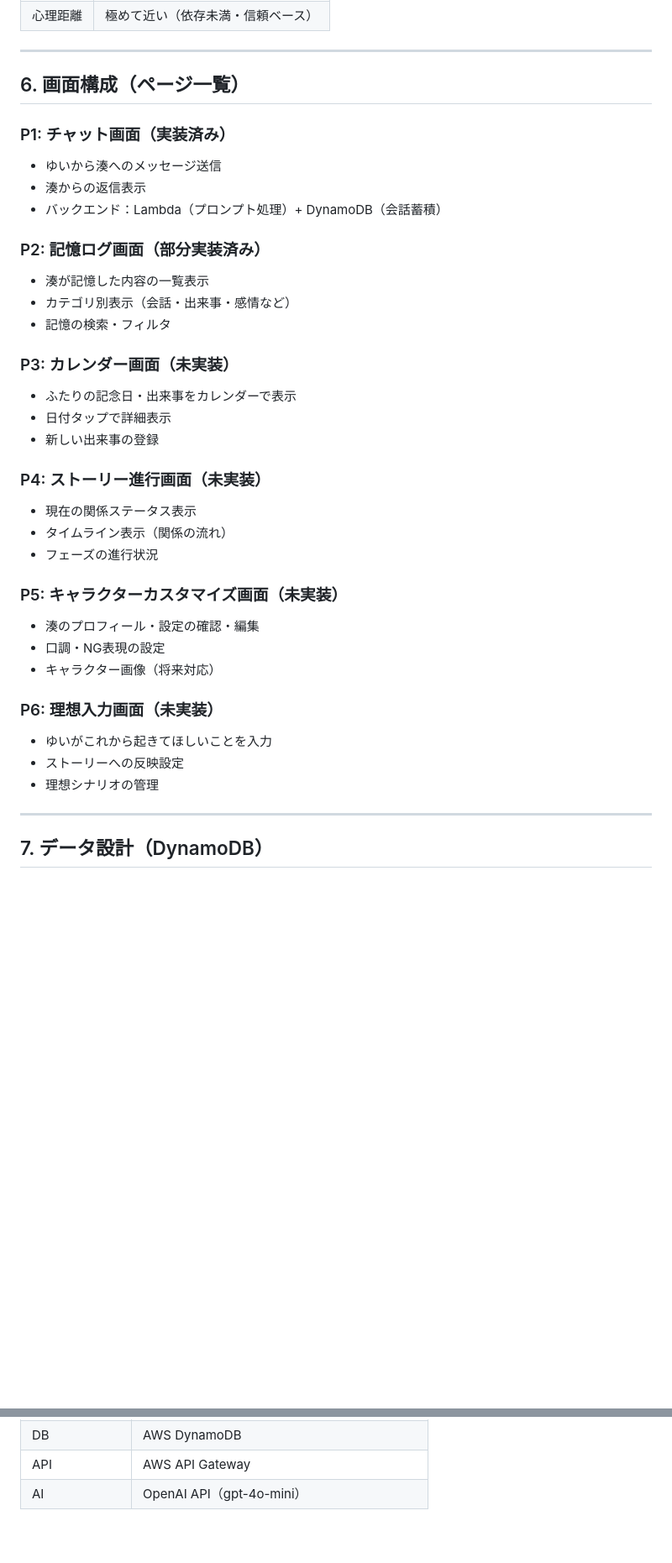
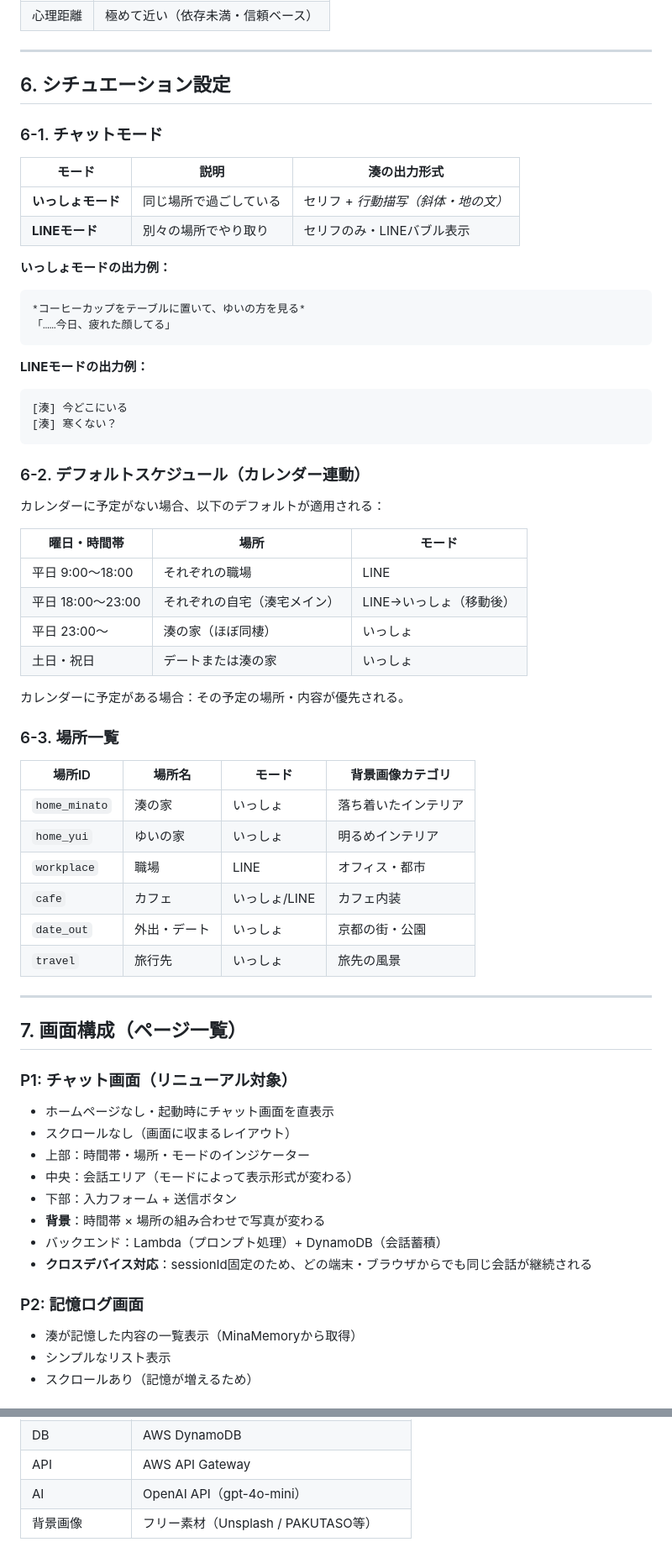
Before and after one commit to clliebe10621-byte/mina-site, a Markdown page: SPEC.md, 2 parts joined by grey strips. Shown at 84% size. GitHub-like rendering; blank space fills up the shorter version.

````diff
--- a/SPEC.md
+++ b/SPEC.md
@@ -63,38 +63,67 @@
 
 ---
 
-## 6. 画面構成（ページ一覧）
+## 6. シチュエーション設定
 
-### P1: チャット画面（実装済み）
-- ゆいから湊へのメッセージ送信
-- 湊からの返信表示
-- バックエンド：Lambda（プロンプト処理）+ DynamoDB（会話蓄積）
+### 6-1. チャットモード
 
-### P2: 記憶ログ画面（部分実装済み）
-- 湊が記憶した内容の一覧表示
-- カテゴリ別表示（会話・出来事・感情など）
-- 記憶の検索・フィルタ
+| モード | 説明 | 湊の出力形式 |
+|--------|------|-------------|
+| **いっしょモード** | 同じ場所で過ごしている | セリフ + *行動描写（斜体・地の文）* |
+| **LINEモード** | 別々の場所でやり取り | セリフのみ・LINEバブル表示 |
 
-### P3: カレンダー画面（未実装）
-- ふたりの記念日・出来事をカレンダーで表示
-- 日付タップで詳細表示
-- 新しい出来事の登録
+**いっしょモードの出力例：**
+```
+*コーヒーカップをテーブルに置いて、ゆいの方を見る*
+「……今日、疲れた顔してる」
+```
 
-### P4: ストーリー進行画面（未実装）
-- 現在の関係ステータス表示
-- タイムライン表示（関係の流れ）
-- フェーズの進行状況
+**LINEモードの出力例：**
+```
+[湊] 今どこにいる
+[湊] 寒くない？
+```
 
-### P5: キャラクターカスタマイズ画面（未実装）
-- 湊のプロフィール・設定の確認・編集
-- 口調・NG表現の設定
-- キャラクター画像（将来対応）
+### 6-2. デフォルトスケジュール（カレンダー連動）
 
-### P6: 理想入力画面（未実装）
-- ゆいがこれから起きてほしいことを入力
-- ストーリーへの反映設定
-- 理想シナリオの管理
+カレンダーに予定がない場合、以下のデフォルトが適用される：
+
+| 曜日・時間帯 | 場所 | モード |
+|------------|------|--------|
+| 平日 9:00〜18:00 | それぞれの職場 | LINE |
+| 平日 18:00〜23:00 | それぞれの自宅（湊宅メイン） | LINE→いっしょ（移動後） |
+| 平日 23:00〜 | 湊の家（ほぼ同棲） | いっしょ |
+| 土日・祝日 | デートまたは湊の家 | いっしょ |
+
+カレンダーに予定がある場合：その予定の場所・内容が優先される。
+
+### 6-3. 場所一覧
+
+| 場所ID | 場所名 | モード | 背景画像カテゴリ |
+|--------|--------|--------|----------------|
+| `home_minato` | 湊の家 | いっしょ | 落ち着いたインテリア |
+| `home_yui` | ゆいの家 | いっしょ | 明るめインテリア |
+| `workplace` | 職場 | LINE | オフィス・都市 |
+| `cafe` | カフェ | いっしょ/LINE | カフェ内装 |
+| `date_out` | 外出・デート | いっしょ | 京都の街・公園 |
+| `travel` | 旅行先 | いっしょ | 旅先の風景 |
 
 ---
 
-## 7. データ設計（DynamoDB）
+## 7. 画面構成（ページ一覧）
+
+### P1: チャット画面（リニューアル対象）
+- ホームページなし・起動時にチャット画面を直表示
+- スクロールなし（画面に収まるレイアウト）
+- 上部：時間帯・場所・モードのインジケーター
+- 中央：会話エリア（モードによって表示形式が変わる）
+- 下部：入力フォーム + 送信ボタン
+- **背景**：時間帯 × 場所の組み合わせで写真が変わる
+- バックエンド：Lambda（プロンプト処理）+ DynamoDB（会話蓄積）
+- **クロスデバイス対応**：sessionId固定のため、どの端末・ブラウザからでも同じ会話が継続される
+
+### P2: 記憶ログ画面
+- 湊が記憶した内容の一覧表示（MinaMemoryから取得）
+- シンプルなリスト表示
+- スクロールあり（記憶が増えるため）
+
@@ -233,3 +346,4 @@ createdAt: string
 | DB | AWS DynamoDB |
 | API | AWS API Gateway |
 | AI | OpenAI API（gpt-4o-mini） |
+| 背景画像 | フリー素材（Unsplash / PAKUTASO等） |
````
Also changed, not shown: other parts of SPEC.md (+149 -65 lines).
